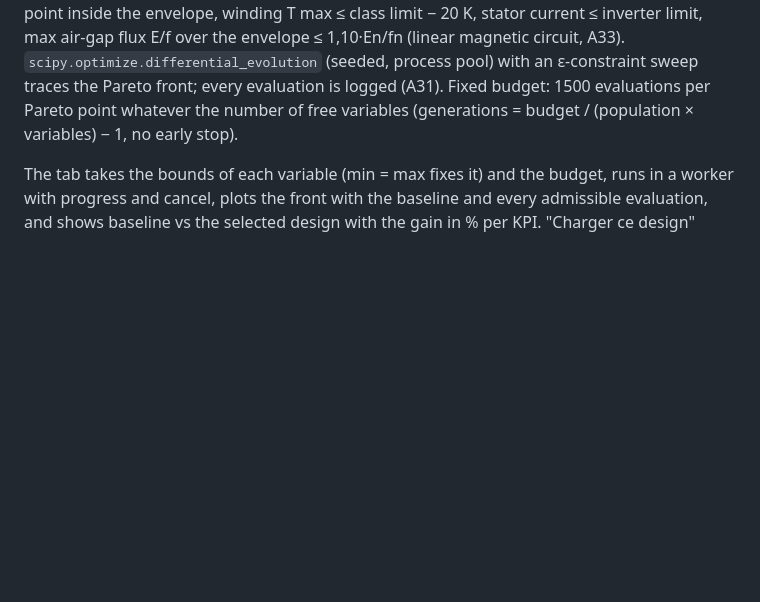
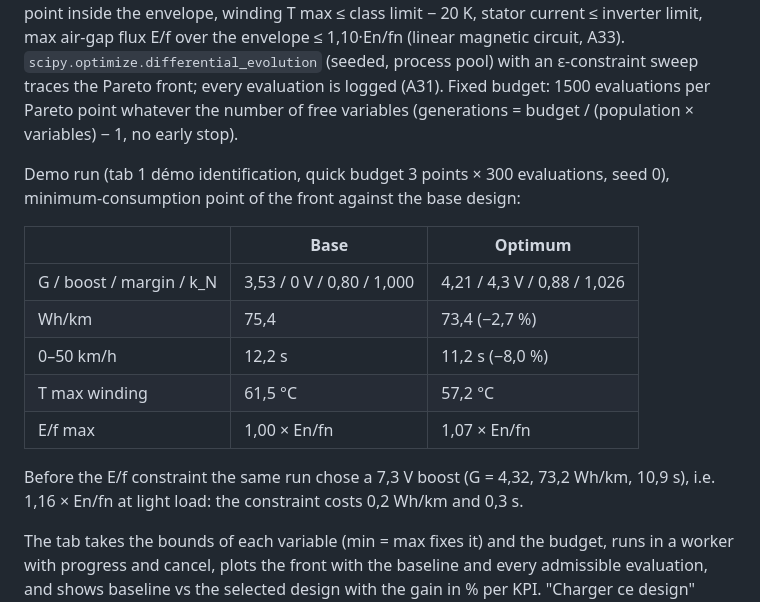
Before and after one commit to mohammedzane-cell/EV-LAB-TRACTION-, a Markdown page: README.md, the part around the change. Drawn GitHub-style; blank space fills up the shorter version.

```diff
--- a/README.md
+++ b/README.md
@@ -291,6 +291,20 @@ max air-gap flux E/f over the envelope ≤ 1,10·En/fn (linear magnetic circuit,
 Fixed budget: 1500 evaluations per Pareto point whatever the number of free
 variables (generations = budget / (population × variables) − 1, no early stop).
 
+Demo run (tab 1 démo identification, quick budget 3 points × 300 evaluations,
+seed 0), minimum-consumption point of the front against the base design:
+
+| | Base | Optimum |
+|---|---|---|
+| G / boost / margin / k_N | 3,53 / 0 V / 0,80 / 1,000 | 4,21 / 4,3 V / 0,88 / 1,026 |
+| Wh/km | 75,4 | 73,4 (−2,7 %) |
+| 0–50 km/h | 12,2 s | 11,2 s (−8,0 %) |
+| T max winding | 61,5 °C | 57,2 °C |
+| E/f max | 1,00 × En/fn | 1,07 × En/fn |
+
+Before the E/f constraint the same run chose a 7,3 V boost (G = 4,32, 73,2 Wh/km,
+10,9 s), i.e. 1,16 × En/fn at light load: the constraint costs 0,2 Wh/km and 0,3 s.
+
 The tab takes the bounds of each variable (min = max fixes it) and the budget,
 runs in a worker with progress and cancel, plots the front with the baseline
 and every admissible evaluation, and shows baseline vs the selected design with
```
Also changed, not shown: docs/demo_script.md (+19 -13 lines), docs/user_guide.md (+4 -0 lines), docs/images/02b_enveloppe_design.png (added), docs/images/07_optimisation.png, 3 other files.
